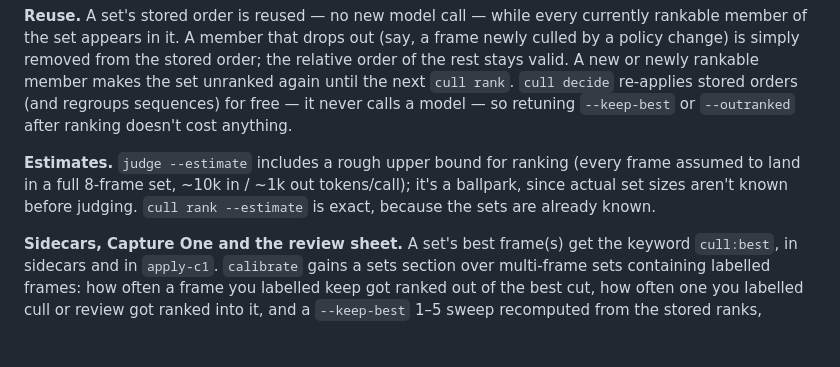
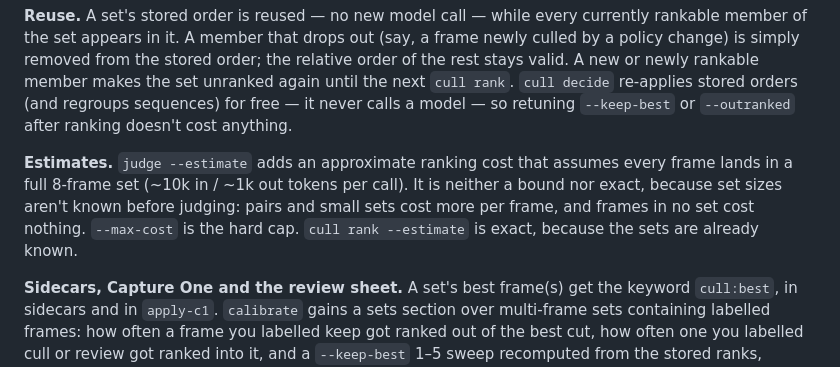
Before and after one commit to jefflaplante/cull, a Markdown page: README.md, the part around the change. Drawn GitHub-style; blank space fills up the shorter version.

Commit message:
Task 13 fix: the judge ranking estimate is an approximation, not a bound

```diff
--- a/README.md
+++ b/README.md
@@ -188,9 +188,11 @@ set unranked again until the next `cull rank`. `cull decide` re-applies stored
 orders (and regroups sequences) for free — it never calls a model — so retuning
 `--keep-best` or `--outranked` after ranking doesn't cost anything.
 
-**Estimates.** `judge --estimate` includes a rough upper bound for ranking (every
-frame assumed to land in a full 8-frame set, ~10k in / ~1k out tokens/call); it's a
-ballpark, since actual set sizes aren't known before judging. `cull rank --estimate`
+**Estimates.** `judge --estimate` adds an approximate ranking cost that assumes every
+frame lands in a full 8-frame set (~10k in / ~1k out tokens per call). It is neither
+a bound nor exact, because set sizes aren't known before judging: pairs and small
+sets cost more per frame, and frames in no set cost nothing. `--max-cost` is the hard
+cap. `cull rank --estimate`
 is exact, because the sets are already known.
 
 **Sidecars, Capture One and the review sheet.** A set's best frame(s) get the
```
